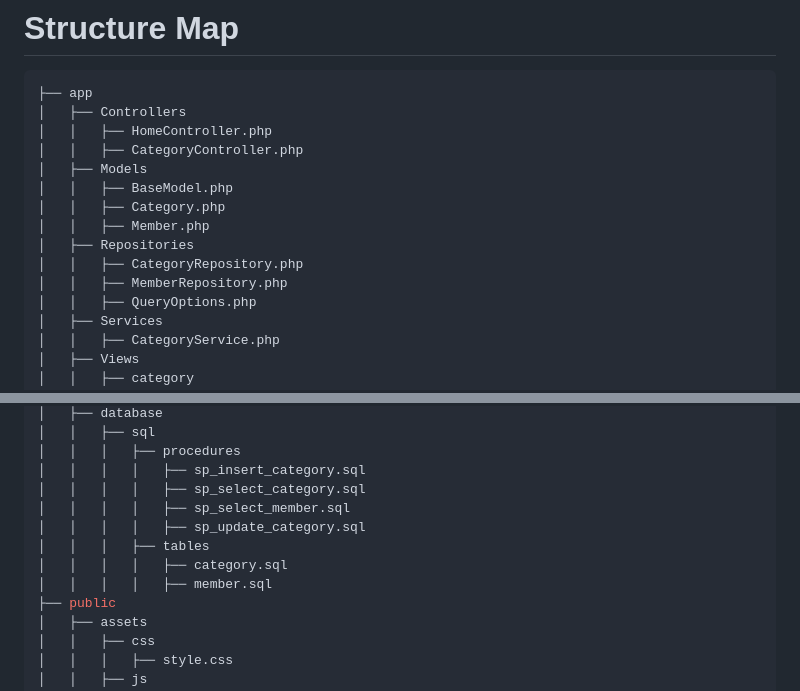
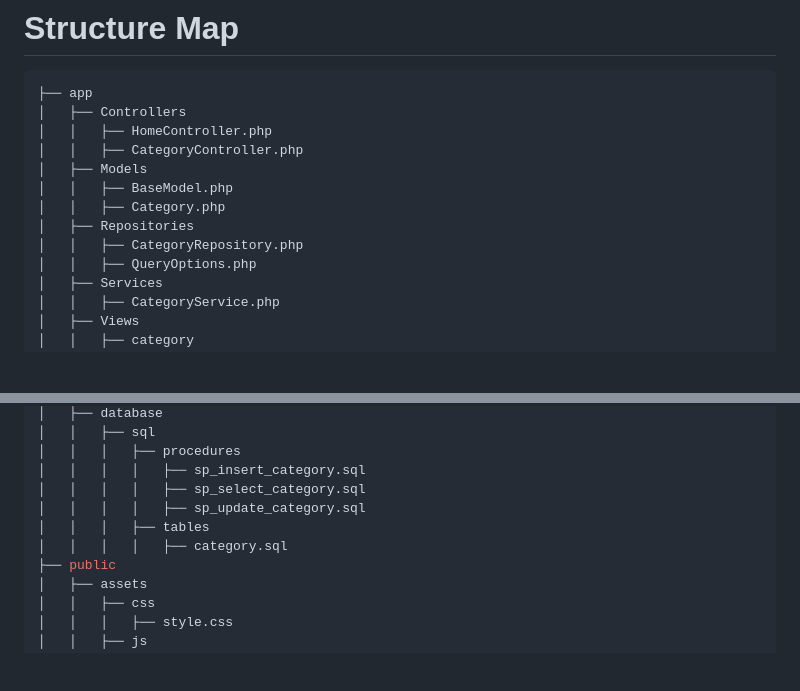
Before and after one commit to m-bilgi/PHPMVC, a Markdown page: README.md, 2 parts joined by grey strips. Drawn GitHub-style; blank space fills up the shorter version.

```diff
--- a/README.md
+++ b/README.md
@@ -101,10 +101,8 @@ Stored procedure based php mvc project.
 │   ├── Models
 │   │   ├── BaseModel.php
 │   │   ├── Category.php
-│   │   ├── Member.php
 │   ├── Repositories
 │   │   ├── CategoryRepository.php
-│   │   ├── MemberRepository.php
 │   │   ├── QueryOptions.php
 │   ├── Services
 │   │   ├── CategoryService.php
@@ -142,11 +140,9 @@ Stored procedure based php mvc project.
 │   │   │   ├── procedures
 │   │   │   │   ├── sp_insert_category.sql
 │   │   │   │   ├── sp_select_category.sql
-│   │   │   │   ├── sp_select_member.sql
 │   │   │   │   ├── sp_update_category.sql
 │   │   │   ├── tables
 │   │   │   │   ├── category.sql
-│   │   │   │   ├── member.sql
 ├── public
 │   ├── assets
 │   │   ├── css
```
